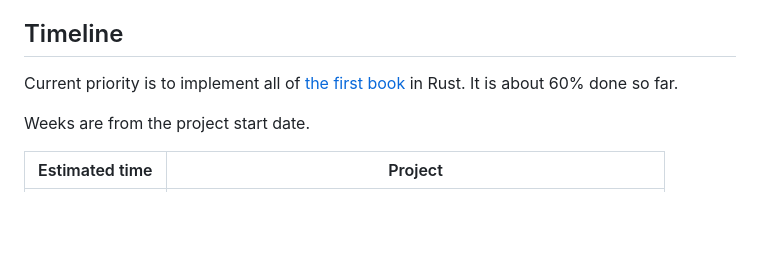
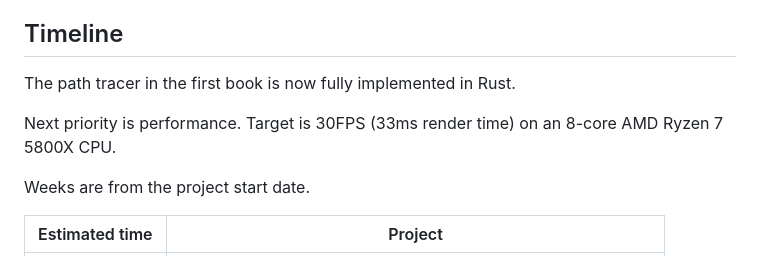
Before and after one commit to KczBen/vef2-2025-e, a Markdown page: README.md, the part around the change. Rendered like a GitHub page; blank space fills up the shorter version.

```diff
--- a/README.md
+++ b/README.md
@@ -31,7 +31,9 @@ For the above reasons, the code is roughly split so that JavaScript takes care o
 Communication between JavaScript and WebAssembly is handled via shared memory to minimise overhead.
 
 ## Timeline
-Current priority is to implement all of [the first book](https://raytracing.github.io/books/RayTracingInOneWeekend.html) in Rust. It is about 60% done so far.
+The path tracer in the first book is now fully implemented in Rust.
+
+Next priority is performance. Target is 30FPS (33ms render time) on an 8-core AMD Ryzen 7 5800X CPU.
 
 Weeks are from the project start date.
 
```
